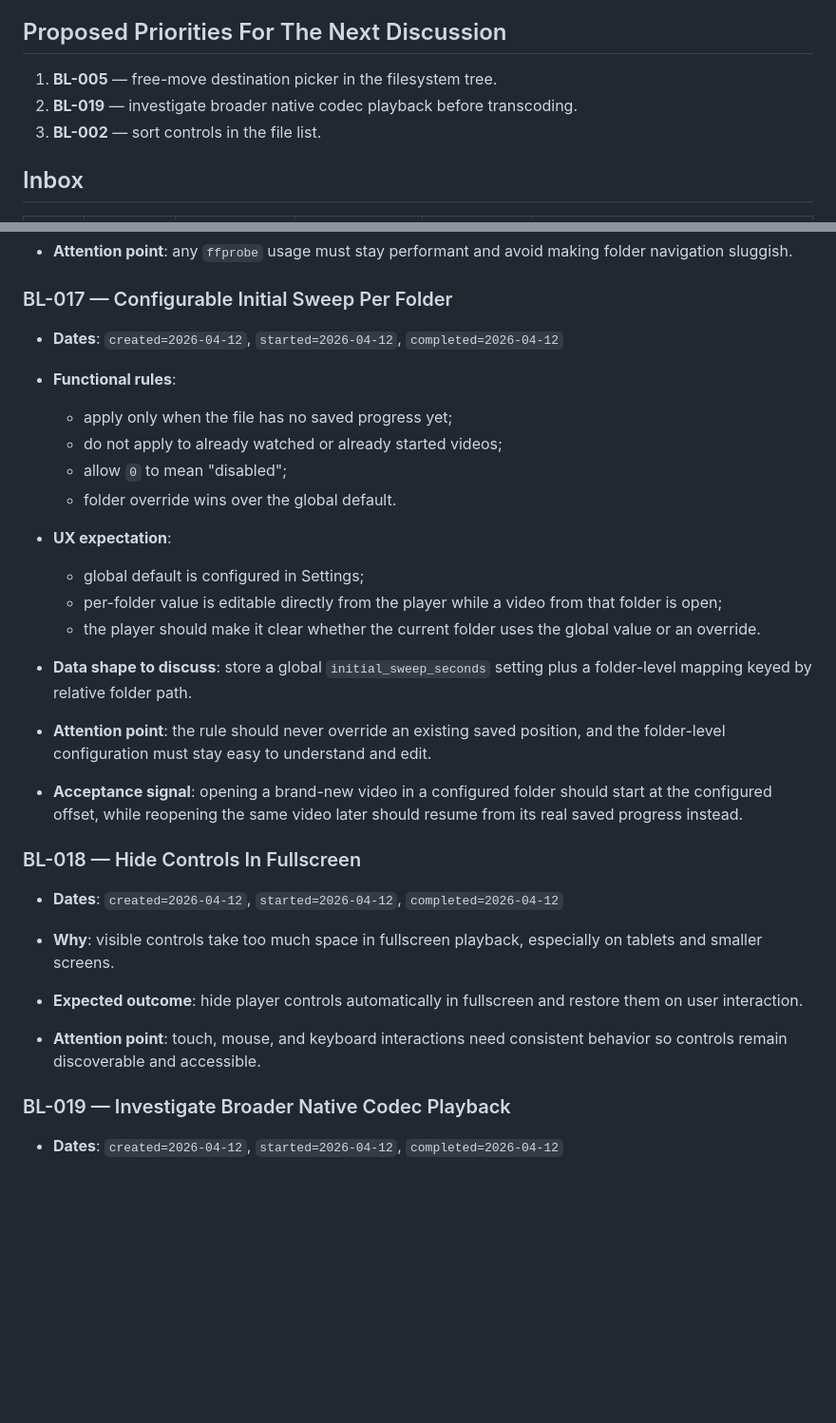
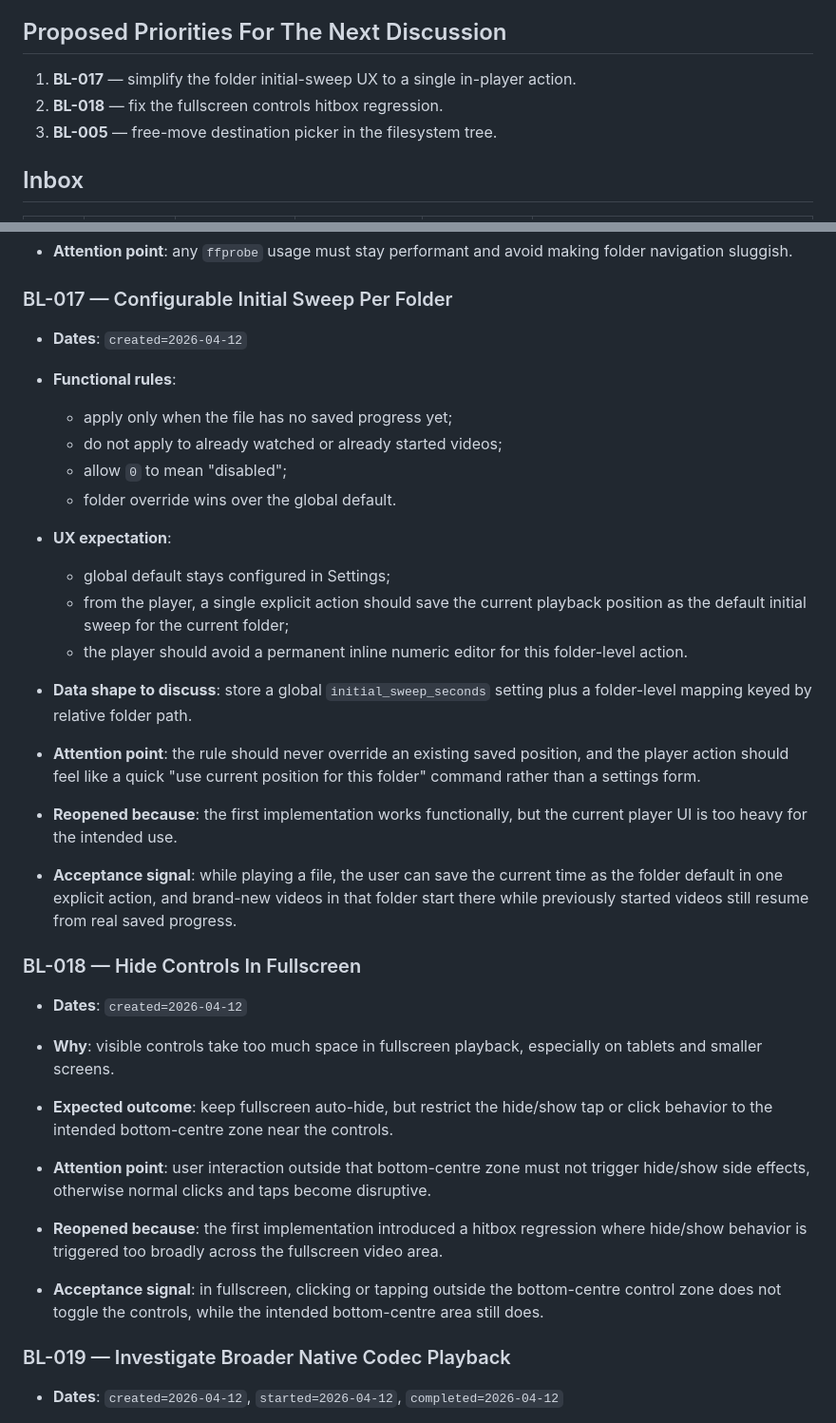
Before and after one commit to davidp57/hoard, a Markdown page: docs/backlog.en.md, 2 parts joined by grey strips. Shown at 95% size. GitHub-like rendering; blank space fills up the shorter version.

Commit message:
fix: update backlog priorities and refine folder initial-sweep UX

```diff
--- a/docs/backlog.en.md
+++ b/docs/backlog.en.md
@@ -48,9 +48,9 @@ Any concrete point raised by the user that needs follow-up beyond the current se
 
 ## Proposed Priorities For The Next Discussion
 
-1. **BL-005** — free-move destination picker in the filesystem tree.
-2. **BL-019** — investigate broader native codec playback before transcoding.
-3. **BL-002** — sort controls in the file list.
+1. **BL-017** — simplify the folder initial-sweep UX to a single in-player action.
+2. **BL-018** — fix the fullscreen controls hitbox regression.
+3. **BL-005** — free-move destination picker in the filesystem tree.
 
 ## Inbox
 
@@ -205,7 +205,7 @@ Any concrete point raised by the user that needs follow-up beyond the current se
 
 ### BL-017 — Configurable Initial Sweep Per Folder
 
-- **Dates**: `created=2026-04-12`, `started=2026-04-12`, `completed=2026-04-12`
+- **Dates**: `created=2026-04-12`
 
 - **Functional rules**:
 	- apply only when the file has no saved progress yet;
@@ -213,20 +213,23 @@ Any concrete point raised by the user that needs follow-up beyond the current se
 	- allow `0` to mean "disabled";
 	- folder override wins over the global default.
 - **UX expectation**:
-	- global default is configured in Settings;
-	- per-folder value is editable directly from the player while a video from that folder is open;
-	- the player should make it clear whether the current folder uses the global value or an override.
+	- global default stays configured in Settings;
+	- from the player, a single explicit action should save the current playback position as the default initial sweep for the current folder;
+	- the player should avoid a permanent inline numeric editor for this folder-level action.
 - **Data shape to discuss**: store a global `initial_sweep_seconds` setting plus a folder-level mapping keyed by relative folder path.
-- **Attention point**: the rule should never override an existing saved position, and the folder-level configuration must stay easy to understand and edit.
-- **Acceptance signal**: opening a brand-new video in a configured folder should start at the configured offset, while reopening the same video later should resume from its real saved progress instead.
+- **Attention point**: the rule should never override an existing saved position, and the player action should feel like a quick "use current position for this folder" command rather than a settings form.
+- **Reopened because**: the first implementation works functionally, but the current player UI is too heavy for the intended use.
+- **Acceptance signal**: while playing a file, the user can save the current time as the folder default in one explicit action, and brand-new videos in that folder start there while previously started videos still resume from real saved progress.
 
 ### BL-018 — Hide Controls In Fullscreen
 
-- **Dates**: `created=2026-04-12`, `started=2026-04-12`, `completed=2026-04-12`
+- **Dates**: `created=2026-04-12`
 
 - **Why**: visible controls take too much space in fullscreen playback, especially on tablets and smaller screens.
-- **Expected outcome**: hide player controls automatically in fullscreen and restore them on user interaction.
-- **Attention point**: touch, mouse, and keyboard interactions need consistent behavior so controls remain discoverable and accessible.
+- **Expected outcome**: keep fullscreen auto-hide, but restrict the hide/show tap or click behavior to the intended bottom-centre zone near the controls.
+- **Attention point**: user interaction outside that bottom-centre zone must not trigger hide/show side effects, otherwise normal clicks and taps become disruptive.
+- **Reopened because**: the first implementation introduced a hitbox regression where hide/show behavior is triggered too broadly across the fullscreen video area.
+- **Acceptance signal**: in fullscreen, clicking or tapping outside the bottom-centre control zone does not toggle the controls, while the intended bottom-centre area still does.
 
 ### BL-019 — Investigate Broader Native Codec Playback
 
```
Also changed, not shown: other parts of docs/backlog.en.md (+2 -4 lines).
